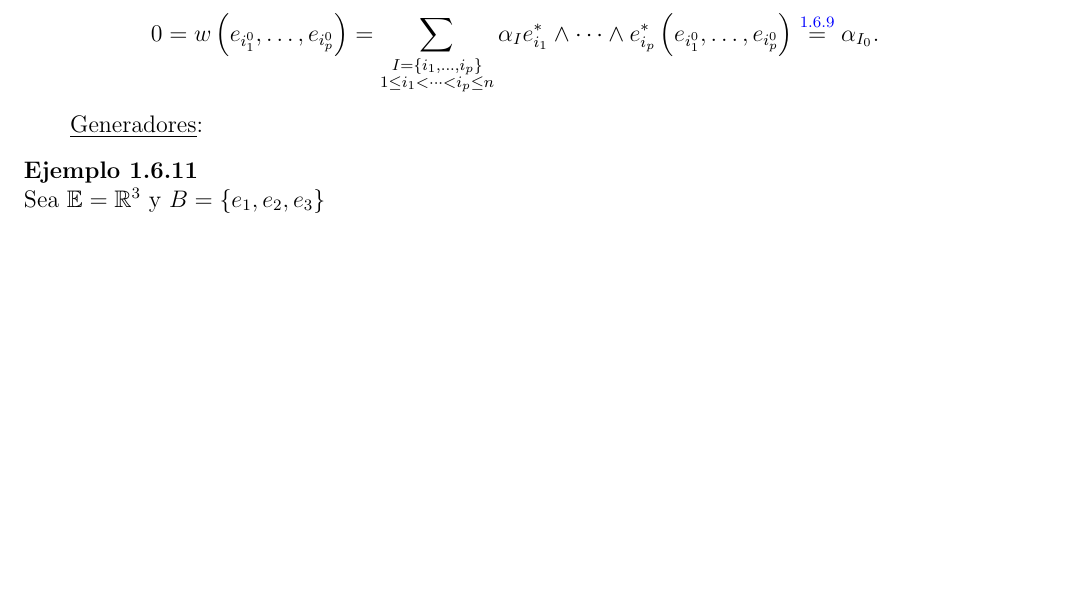
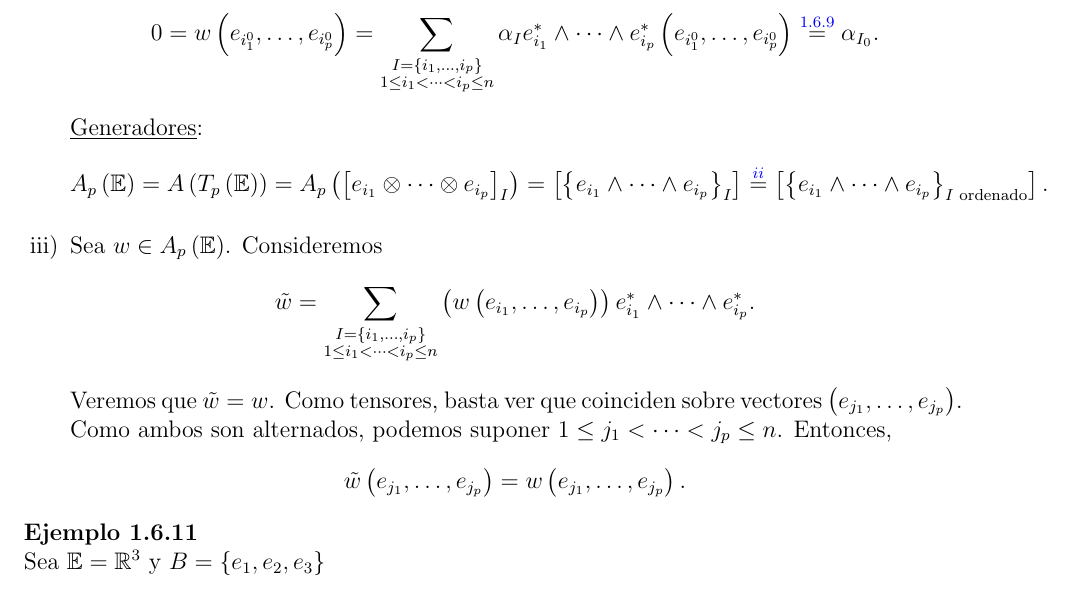
Before and after one commit to ApuntsFME/LatexFME, a LaTeX document (Algebra_Multilineal_i_Geometria_Projectiva/Latex/main.tex, which reads Algebra_Multilineal_i_Geometria_Projectiva/Latex/tema_uno.tex): part of page 21 of 25 before the commit and part of page 21 of 26 after it, cut so that both start at the same text, the shorter picture padded with empty space. Compiled offline with pdfLaTeX.

Commit message:
acabats els apunts del 2 d'octubre

```diff
--- a/Algebra_Multilineal_i_Geometria_Projectiva/Latex/tema_uno.tex
+++ b/Algebra_Multilineal_i_Geometria_Projectiva/Latex/tema_uno.tex
@@ -956,6 +956,18 @@ Recordemos que $T_p^q(\E)$ es un $\k$-ev.
 				0=w \left( e_{i_1^0} , \dots , e_{i_p^0} \right)= \sum_{\substack{I=\left\{ i_1, \dots , i_p \right\} \\ 1\leq i_1 < \cdots < i_p \leq n}} \alpha _I e_{i_1}^* \wedge \cdots \wedge e_{i_p}^* \left( e_{i_1^0} , \dots , e_{i_p^0} \right) \stackrel{\ref{obs_2_pr_ext}} = \alpha _ {I_0}.
 			\]
 			\underline{Generadores}:
+			\[
+				A_p \left( \E \right) = A \left( T_p \left( \E \right) \right) = A_p \left( \left[ e_{i_1} \otimes \cdots \otimes e_{i_p} \right]_I \right) = \left[ \left\{ e_{i_1} \wedge \cdots \wedge e_{i_p} \right\}_I \right] \stackrel{\ref{prop_pr_ext_ii}}= \left[ \left\{ e_{i_1} \wedge \cdots \wedge e_{i_p} \right\}_{I\text{ ordenado}} \right].
+			\]
+		\item
+			Sea $w \in A_p\left(\E\right)$. Consideremos
+			\[
+				\tilde{w}=\sum_{\substack{I=\left\{ i_1, \dots , i_p \right\} \\ 1\leq i_1 < \cdots < i_p \leq n}} \left( w \left( e_{i_1} , \dots , e_{i_p} \right) \right) e_{i_1}^* \wedge \cdots \wedge e_{i_p}^*.
+			\]
+			Veremos que $\tilde{w}=w$. Como tensores, basta ver que coinciden sobre vectores $\left( e_{j_1}, \dots , e_{j_p} \right)$. Como ambos son alternados, podemos suponer $1 \leq j_1  < \cdots < j_p \leq n$. Entonces,
+			\[
+				\tilde{w} \left( e_{j_1}, \dots , e_{j_p} \right) = w \left( e_{j_1}, \dots , e_{j_p} \right).
+			\]
 
 	\end{enumerate}
 \end{proof}
```
Also changed, not shown: Algebra_Multilineal_i_Geometria_Projectiva/Latex/tema_uno.tex (7 more changed lines).
